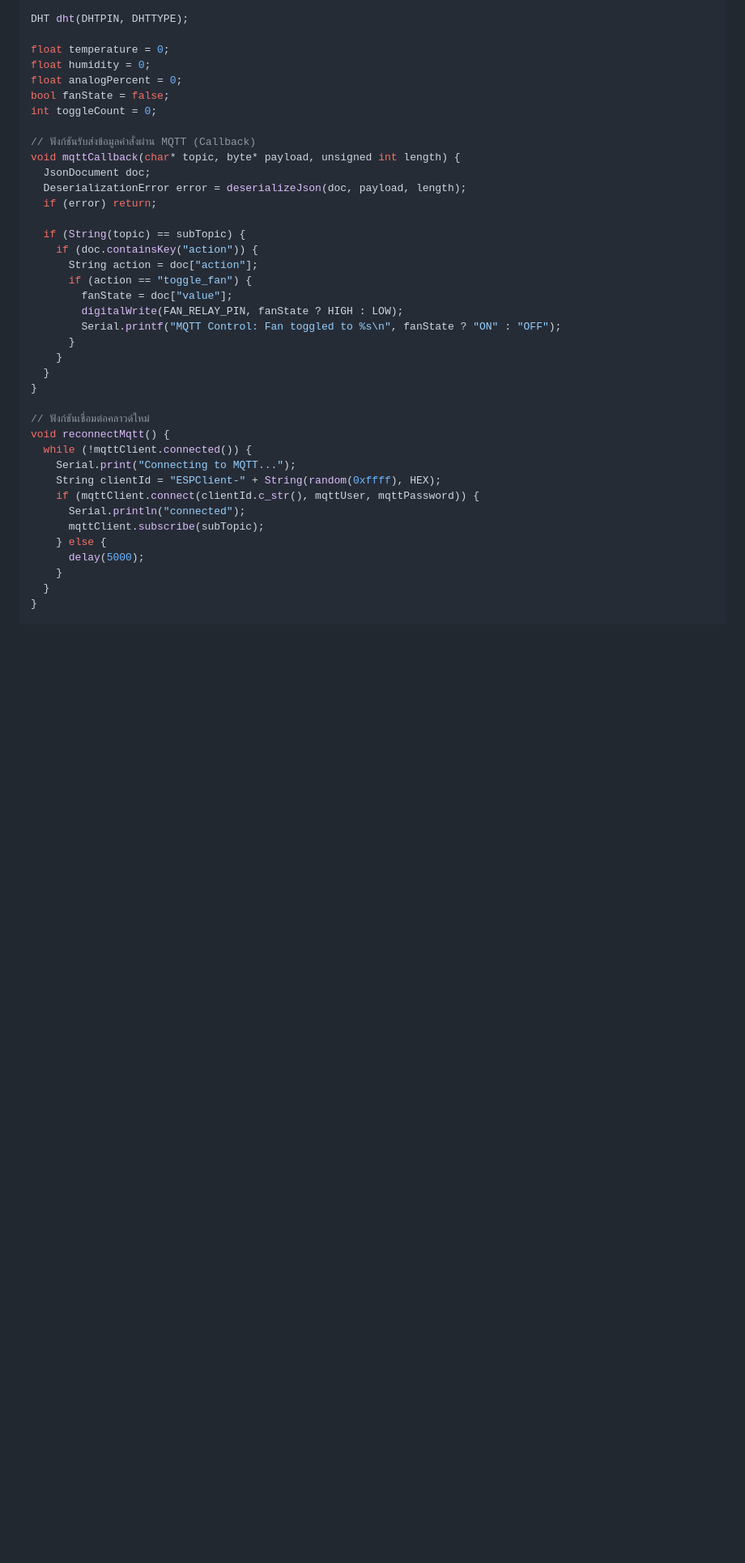
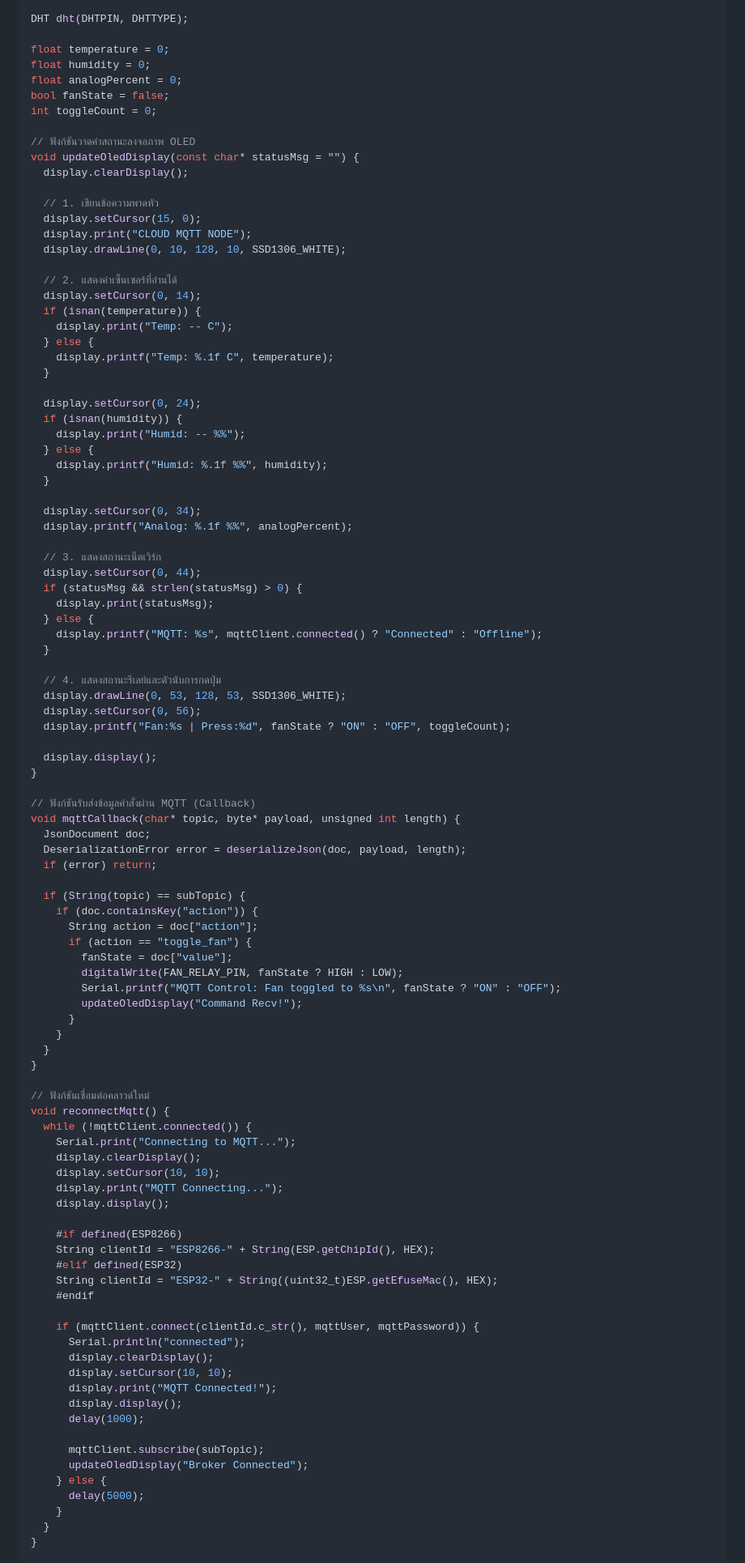
Before and after one commit to allarm2553/iot-lab-sheet-apps, a Markdown page: lab5/GUIDE.md, the part around one of its changes. Shown at 81% size. Rendered like a GitHub page; blank space fills up the shorter version.

Commit message:
Update GUIDE.md to include OLED screen documentation

```diff
--- a/lab5/GUIDE.md
+++ b/lab5/GUIDE.md
@@ -95,6 +105,49 @@ float analogPercent = 0;
 bool fanState = false;
 int toggleCount = 0;
 
+// ฟังก์ชันวาดค่าสถานะลงจอภาพ OLED
+void updateOledDisplay(const char* statusMsg = "") {
+  display.clearDisplay();
+
+  // 1. เขียนข้อความพาดหัว
+  display.setCursor(15, 0);
+  display.print("CLOUD MQTT NODE");
+  display.drawLine(0, 10, 128, 10, SSD1306_WHITE);
+
+  // 2. แสดงค่าเซ็นเซอร์ที่อ่านได้
+  display.setCursor(0, 14);
+  if (isnan(temperature)) {
+    display.print("Temp: -- C");
+  } else {
+    display.printf("Temp: %.1f C", temperature);
+  }
+
+  display.setCursor(0, 24);
+  if (isnan(humidity)) {
+    display.print("Humid: -- %%");
+  } else {
+    display.printf("Humid: %.1f %%", humidity);
+  }
+
+  display.setCursor(0, 34);
+  display.printf("Analog: %.1f %%", analogPercent);
+
+  // 3. แสดงสถานะเน็ตเวิร์ก
+  display.setCursor(0, 44);
+  if (statusMsg && strlen(statusMsg) > 0) {
+    display.print(statusMsg);
+  } else {
+    display.printf("MQTT: %s", mqttClient.connected() ? "Connected" : "Offline");
+  }
+
+  // 4. แสดงสถานะรีเลย์และตัวนับการกดปุ่ม
+  display.drawLine(0, 53, 128, 53, SSD1306_WHITE);
+  display.setCursor(0, 56);
+  display.printf("Fan:%s | Press:%d", fanState ? "ON" : "OFF", toggleCount);
+
+  display.display();
+}
+
 // ฟังก์ชันรับส่งข้อมูลคำสั่งผ่าน MQTT (Callback)
 void mqttCallback(char* topic, byte* payload, unsigned int length) {
   JsonDocument doc;
@@ -108,6 +161,7 @@ void mqttCallback(char* topic, byte* payload, unsigned int length) {
         fanState = doc["value"];
         digitalWrite(FAN_RELAY_PIN, fanState ? HIGH : LOW);
         Serial.printf("MQTT Control: Fan toggled to %s\n", fanState ? "ON" : "OFF");
+        updateOledDisplay("Command Recv!");
       }
     }
   }
@@ -117,10 +171,27 @@ void mqttCallback(char* topic, byte* payload, unsigned int length) {
 void reconnectMqtt() {
   while (!mqttClient.connected()) {
     Serial.print("Connecting to MQTT...");
-    String clientId = "ESPClient-" + String(random(0xffff), HEX);
+    display.clearDisplay();
+    display.setCursor(10, 10);
+    display.print("MQTT Connecting...");
+    display.display();
+
+    #if defined(ESP8266)
+    String clientId = "ESP8266-" + String(ESP.getChipId(), HEX);
+    #elif defined(ESP32)
+    String clientId = "ESP32-" + String((uint32_t)ESP.getEfuseMac(), HEX);
+    #endif
+
     if (mqttClient.connect(clientId.c_str(), mqttUser, mqttPassword)) {
       Serial.println("connected");
+      display.clearDisplay();
+      display.setCursor(10, 10);
+      display.print("MQTT Connected!");
+      display.display();
+      delay(1000);
+
       mqttClient.subscribe(subTopic);
+      updateOledDisplay("Broker Connected");
     } else {
       delay(5000);
     }
```
Also changed, not shown: other parts of lab5/GUIDE.md (+46 -5 lines).
